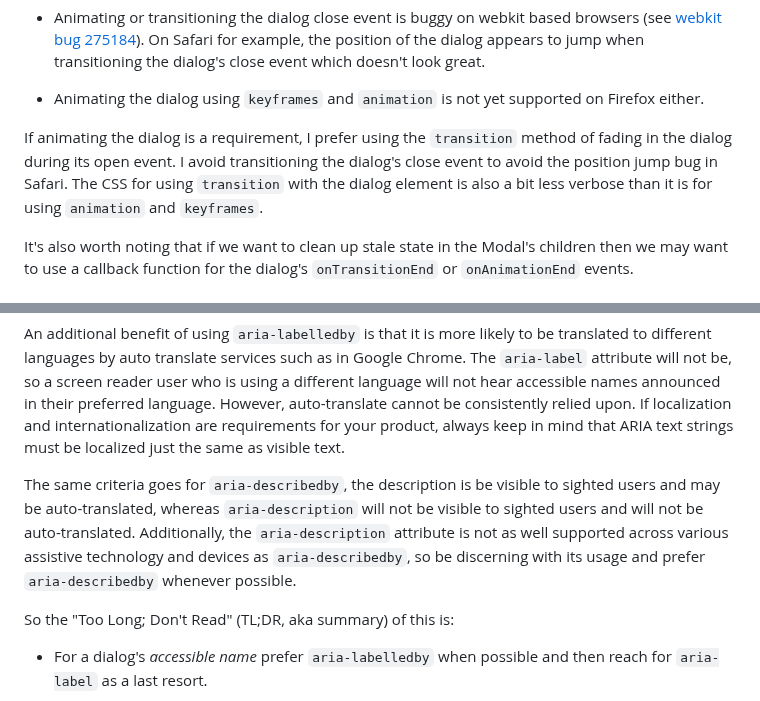
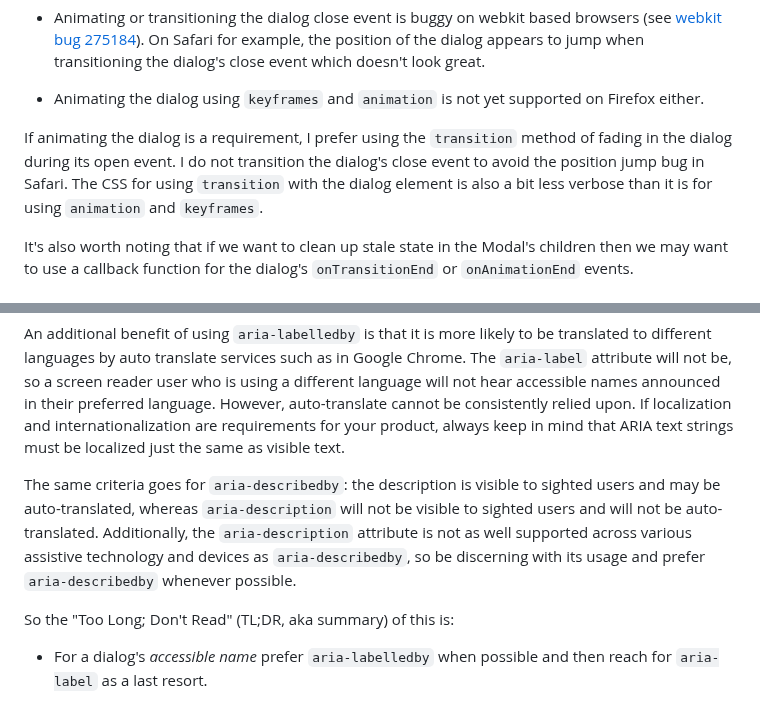
Before and after one commit to clhenrick/clhenrick.io, a Markdown page: content/blog/2025-02-01-react-a11y-modal-dialog.md, 2 parts joined by grey strips. Drawn GitHub-style.

```diff
--- a/content/blog/2025-02-01-react-a11y-modal-dialog.md
+++ b/content/blog/2025-02-01-react-a11y-modal-dialog.md
@@ -590,7 +590,7 @@ However, animating the dialog element is currently not fully supported, nor is i
 
 - Animating the dialog using `keyframes` and `animation` is not yet supported on Firefox either.
 
-If animating the dialog is a requirement, I prefer using the `transition` method of fading in the dialog during its open event. I avoid transitioning the dialog's close event to avoid the position jump bug in Safari. The CSS for using `transition` with the dialog element is also a bit less verbose than it is for using `animation` and `keyframes`.
+If animating the dialog is a requirement, I prefer using the `transition` method of fading in the dialog during its open event. I do not transition the dialog's close event to avoid the position jump bug in Safari. The CSS for using `transition` with the dialog element is also a bit less verbose than it is for using `animation` and `keyframes`.
 
 It's also worth noting that if we want to clean up stale state in the Modal's children then we may want to use a callback function for the dialog's `onTransitionEnd` or `onAnimationEnd` events.
 
@@ -679,7 +679,7 @@ For the dialog's accessible name we can use either the `aria-labelledby` or `ari
 
 An additional benefit of using `aria-labelledby` is that it is more likely to be translated to different languages by auto translate services such as in Google Chrome. The `aria-label` attribute will not be, so a screen reader user who is using a different language will not hear accessible names announced in their preferred language. However, auto-translate cannot be consistently relied upon. If localization and internationalization are requirements for your product, always keep in mind that ARIA text strings must be localized just the same as visible text.
 
-The same criteria goes for `aria-describedby`, the description is be visible to sighted users and may be auto-translated, whereas `aria-description` will not be visible to sighted users and will not be auto-translated. Additionally, the `aria-description` attribute is not as well supported across various assistive technology and devices as `aria-describedby`, so be discerning with its usage and prefer `aria-describedby` whenever possible.
+The same criteria goes for `aria-describedby`: the description is visible to sighted users and may be auto-translated, whereas `aria-description` will not be visible to sighted users and will not be auto-translated. Additionally, the `aria-description` attribute is not as well supported across various assistive technology and devices as `aria-describedby`, so be discerning with its usage and prefer `aria-describedby` whenever possible.
 
 So the "Too Long; Don't Read" (TL;DR, aka summary) of this is:
 
```
Also changed, not shown: other parts of content/blog/2025-02-01-react-a11y-modal-dialog.md (+6 -6 lines).
